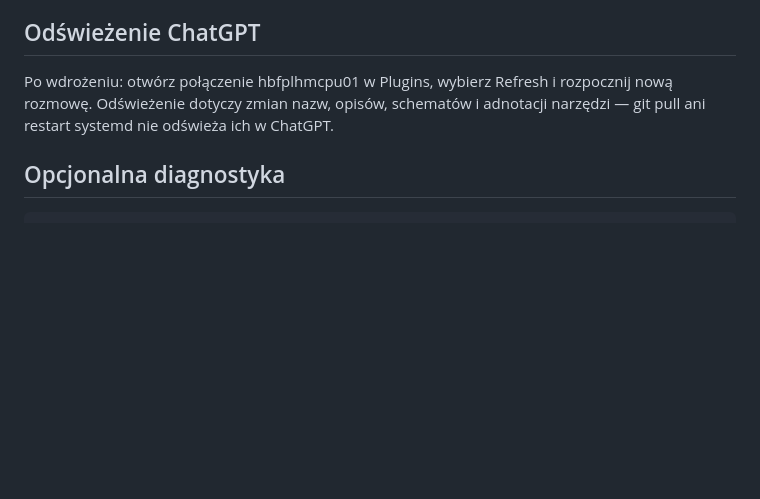
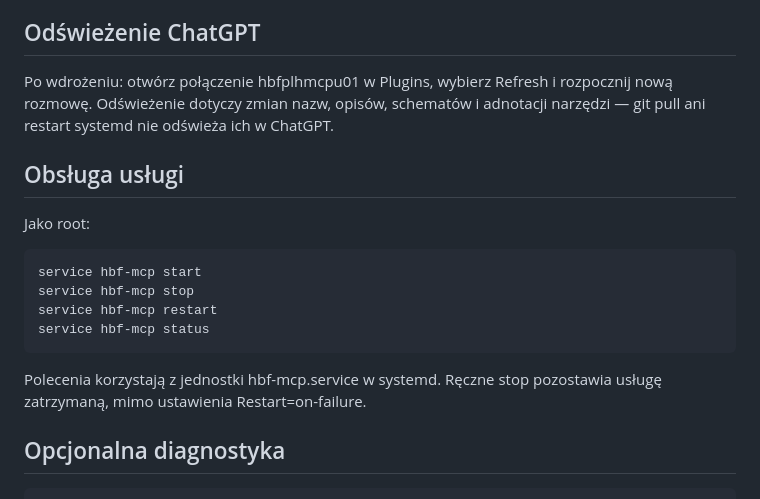
Before and after one commit to fronczek/hbf-mcp, a Markdown page: docs/refresh-stack.pl.md, the part around the change. Rendered like a GitHub page; blank space fills up the shorter version.

````diff
--- a/docs/refresh-stack.pl.md
+++ b/docs/refresh-stack.pl.md
@@ -50,6 +50,20 @@ Po wdrożeniu: otwórz połączenie hbfplhmcpu01 w Plugins, wybierz Refresh
 i rozpocznij nową rozmowę. Odświeżenie dotyczy zmian nazw, opisów, schematów
 i adnotacji narzędzi — git pull ani restart systemd nie odświeża ich w ChatGPT.
 
+## Obsługa usługi
+
+Jako root:
+
+```bash
+service hbf-mcp start
+service hbf-mcp stop
+service hbf-mcp restart
+service hbf-mcp status
+```
+
+Polecenia korzystają z jednostki hbf-mcp.service w systemd. Ręczne stop
+pozostawia usługę zatrzymaną, mimo ustawienia Restart=on-failure.
+
 ## Opcjonalna diagnostyka
 
 ```bash
````
Also changed, not shown: README.md (+14 -0 lines).
